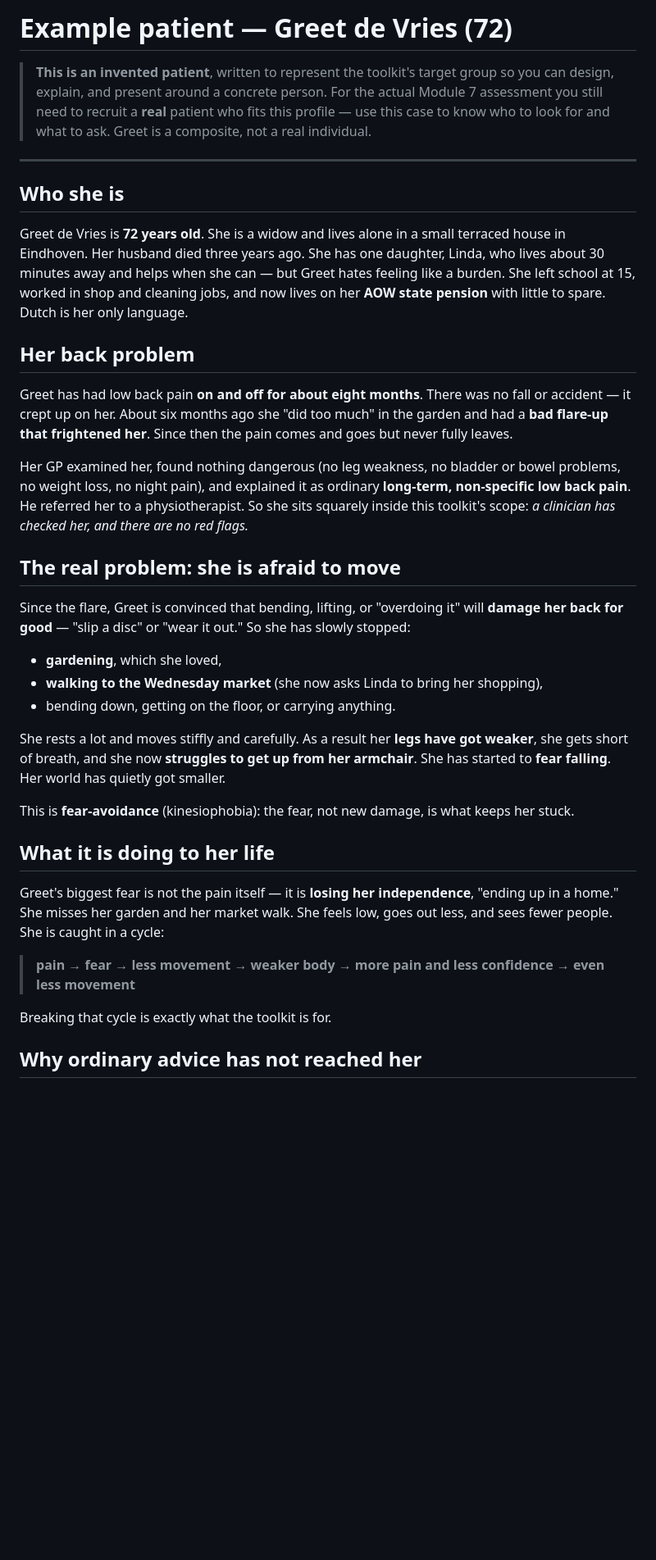
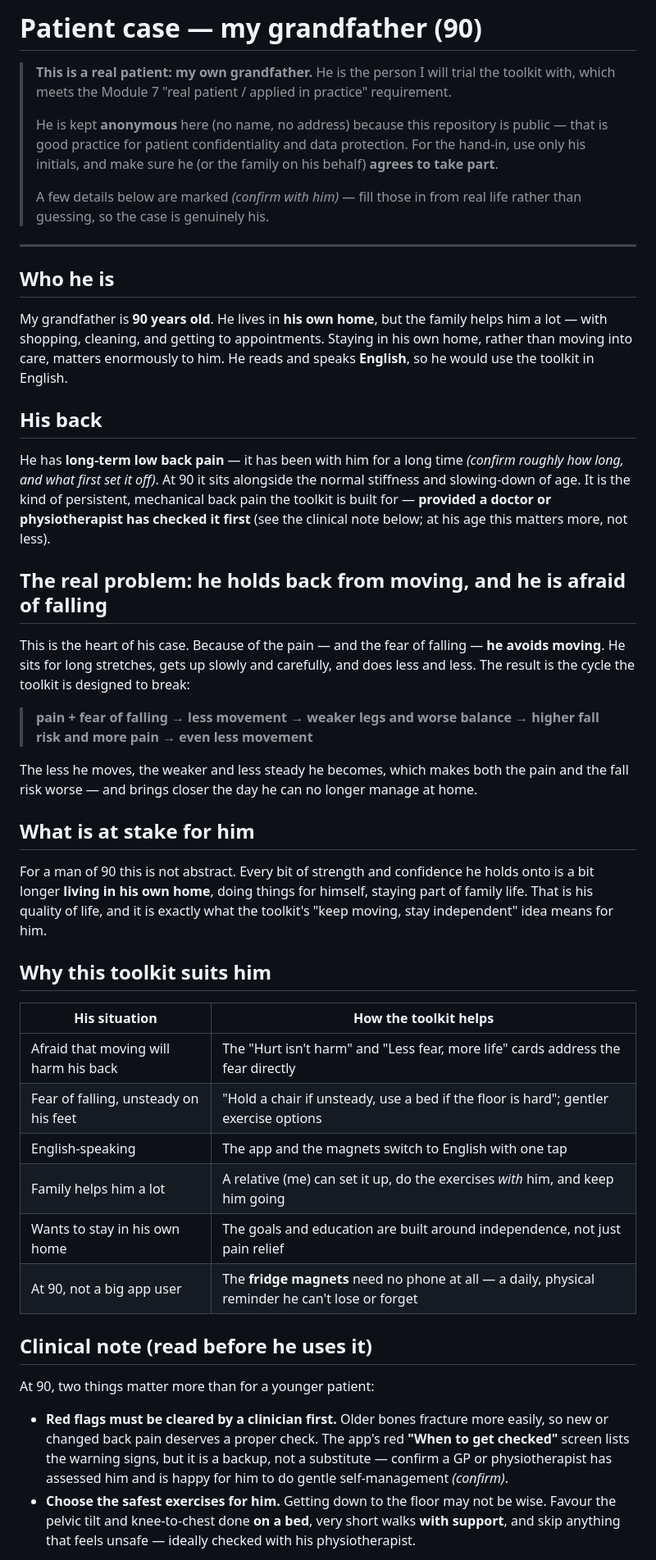
Before and after one commit to voyagi/back-on-track, a Markdown page: PATIENT.md, the part around one of its changes. Shown at 82% size. Rendered like a GitHub page; blank space fills up the shorter version.

```diff
--- a/PATIENT.md
+++ b/PATIENT.md
@@ -1,55 +1,71 @@
-# Example patient — Greet de Vries (72)
+# Patient case — my grandfather (90)
 
-> **This is an invented patient**, written to represent the toolkit's target group so you can
-> design, explain, and present around a concrete person. For the actual Module 7 assessment you
-> still need to recruit a **real** patient who fits this profile — use this case to know who to
-> look for and what to ask. Greet is a composite, not a real individual.
+> **This is a real patient: my own grandfather.** He is the person I will trial the toolkit with,
+> which meets the Module 7 "real patient / applied in practice" requirement.
+>
+> He is kept **anonymous** here (no name, no address) because this repository is public — that is
+> good practice for patient confidentiality and data protection. For the hand-in, use only his
+> initials, and make sure he (or the family on his behalf) **agrees to take part**.
+>
+> A few details below are marked *(confirm with him)* — fill those in from real life rather than
+> guessing, so the case is genuinely his.
 
 ---
 
-## Who she is
+## Who he is
 
-Greet de Vries is **72 years old**. She is a widow and lives alone in a small terraced house in
-Eindhoven. Her husband died three years ago. She has one daughter, Linda, who lives about 30
-minutes away and helps when she can — but Greet hates feeling like a burden. She left school at 15,
-worked in shop and cleaning jobs, and now lives on her **AOW state pension** with little to spare.
-Dutch is her only language.
+My grandfather is **90 years old**. He lives in **his own home**, but the family helps him a lot —
+with shopping, cleaning, and getting to appointments. Staying in his own home, rather than moving
+into care, matters enormously to him. He reads and speaks **English**, so he would use the toolkit
+in English.
 
-## Her back problem
+## His back
 
-Greet has had low back pain **on and off for about eight months**. There was no fall or accident —
-it crept up on her. About six months ago she "did too much" in the garden and had a **bad flare-up
-that frightened her**. Since then the pain comes and goes but never fully leaves.
+He has **long-term low back pain** — it has been with him for a long time *(confirm roughly how long,
+and what first set it off)*. At 90 it sits alongside the normal stiffness and slowing-down of age.
+It is the kind of persistent, mechanical back pain the toolkit is built for — **provided a doctor or
+physiotherapist has checked it first** (see the clinical note below; at his age this matters more,
+not less).
 
-Her GP examined her, found nothing dangerous (no leg weakness, no bladder or bowel problems, no
-weight loss, no night pain), and explained it as ordinary **long-term, non-specific low back pain**.
-He referred her to a physiotherapist. So she sits squarely inside this toolkit's scope: *a clinician
-has checked her, and there are no red flags.*
+## The real problem: he holds back from moving, and he is afraid of falling
 
-## The real problem: she is afraid to move
+This is the heart of his case. Because of the pain — and the fear of falling — **he avoids moving**.
+He sits for long stretches, gets up slowly and carefully, and does less and less. The result is the
+cycle the toolkit is designed to break:
 
-Since the flare, Greet is convinced that bending, lifting, or "overdoing it" will **damage her back
-for good** — "slip a disc" or "wear it out." So she has slowly stopped:
+> **pain + fear of falling → less movement → weaker legs and worse balance → higher fall risk and
+> more pain → even less movement**
 
-- **gardening**, which she loved,
-- **walking to the Wednesday market** (she now asks Linda to bring her shopping),
-- bending down, getting on the floor, or carrying anything.
+The less he moves, the weaker and less steady he becomes, which makes both the pain and the fall
+risk worse — and brings closer the day he can no longer manage at home.
 
-She rests a lot and moves stiffly and carefully. As a result her **legs have got weaker**, she
-gets short of breath, and she now **struggles to get up from her armchair**. She has started to
-**fear falling**. Her world has quietly got smaller.
+## What is at stake for him
 
-This is **fear-avoidance** (kinesiophobia): the fear, not new damage, is what keeps her stuck.
+For a man of 90 this is not abstract. Every bit of strength and confidence he holds onto is a bit
+longer **living in his own home**, doing things for himself, staying part of family life. That is
+his quality of life, and it is exactly what the toolkit's "keep moving, stay independent" idea means
+for him.
 
-## What it is doing to her life
+## Why this toolkit suits him
 
-Greet's biggest fear is not the pain itself — it is **losing her independence**, "ending up in a
-home." She misses her garden and her market walk. She feels low, goes out less, and sees fewer
-people. She is caught in a cycle:
+| His situation | How the toolkit helps |
+|---|---|
+| Afraid that moving will harm his back | The "Hurt isn't harm" and "Less fear, more life" cards address the fear directly |
+| Fear of falling, unsteady on his feet | "Hold a chair if unsteady, use a bed if the floor is hard"; gentler exercise options |
+| English-speaking | The app and the magnets switch to English with one tap |
+| Family helps him a lot | A relative (me) can set it up, do the exercises *with* him, and keep him going |
+| Wants to stay in his own home | The goals and education are built around independence, not just pain relief |
+| At 90, not a big app user | The **fridge magnets** need no phone at all — a daily, physical reminder he can't lose or forget |
 
-> **pain → fear → less movement → weaker body → more pain and less confidence → even less movement**
+## Clinical note (read before he uses it)
 
-Breaking that cycle is exactly what the toolkit is for.
+At 90, two things matter more than for a younger patient:
 
-## Why ordinary advice has not reached her
+- **Red flags must be cleared by a clinician first.** Older bones fracture more easily, so new or
+  changed back pain deserves a proper check. The app's red **"When to get checked"** screen lists
+  the warning signs, but it is a backup, not a substitute — confirm a GP or physiotherapist has
+  assessed him and is happy for him to do gentle self-management *(confirm)*.
+- **Choose the safest exercises for him.** Getting down to the floor may not be wise. Favour the
+  pelvic tilt and knee-to-chest done **on a bed**, very short walks **with support**, and skip
+  anything that feels unsafe — ideally checked with his physiotherapist.
 
```
Also changed, not shown: other parts of PATIENT.md (+34 -51 lines), README.md (+1 -1 lines).
